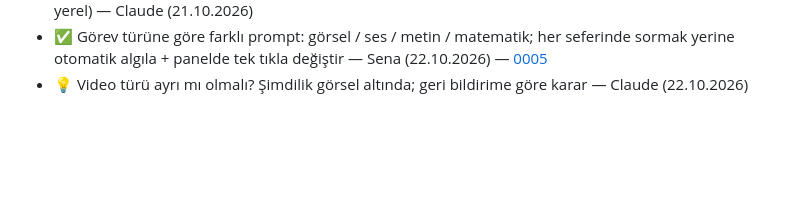
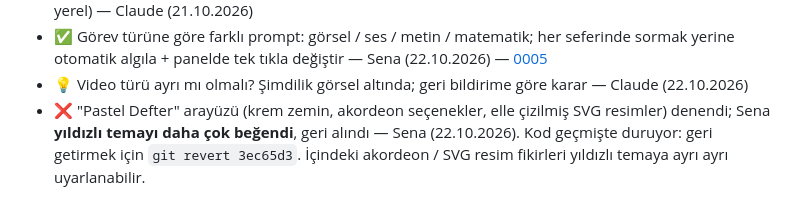
Before and after one commit to SENA-o7/smarter-prompt, a Markdown page: CLAUDE.md, the part around the change. GitHub-like rendering; blank space fills up the shorter version.

Commit message:
docs: Pastel Defter denemesi ve geri alınması CLAUDE.md fikirlerine not edildi
Co-Authored-By: Claude Opus 5.5 <noreply@anthropic.com>

```diff
--- a/CLAUDE.md
+++ b/CLAUDE.md
@@ -131,4 +131,7 @@ Durumlar: 💡 önerildi · 🗣️ tartışılıyor · ✅ kabul edildi (yapıl
 - ✅ Görev türüne göre farklı prompt: görsel / ses / metin / matematik; her seferinde sormak yerine otomatik algıla +
   panelde tek tıkla değiştir — Sena (22.10.2026) — [0005](docs/kararlar/0005-gorev-turune-gore-prompt.md)
 - 💡 Video türü ayrı mı olmalı? Şimdilik görsel altında; geri bildirime göre karar — Claude (22.10.2026)
+- ❌ "Pastel Defter" arayüzü (krem zemin, akordeon seçenekler, elle çizilmiş SVG resimler) denendi; Sena **yıldızlı
+  temayı daha çok beğendi**, geri alındı — Sena (22.10.2026). Kod geçmişte duruyor: geri getirmek için
+  `git revert 3ec65d3`. İçindeki akordeon / SVG resim fikirleri yıldızlı temaya ayrı ayrı uyarlanabilir.
 <!-- Yeni fikirleri bu satırın üstüne ekleyin -->
```
